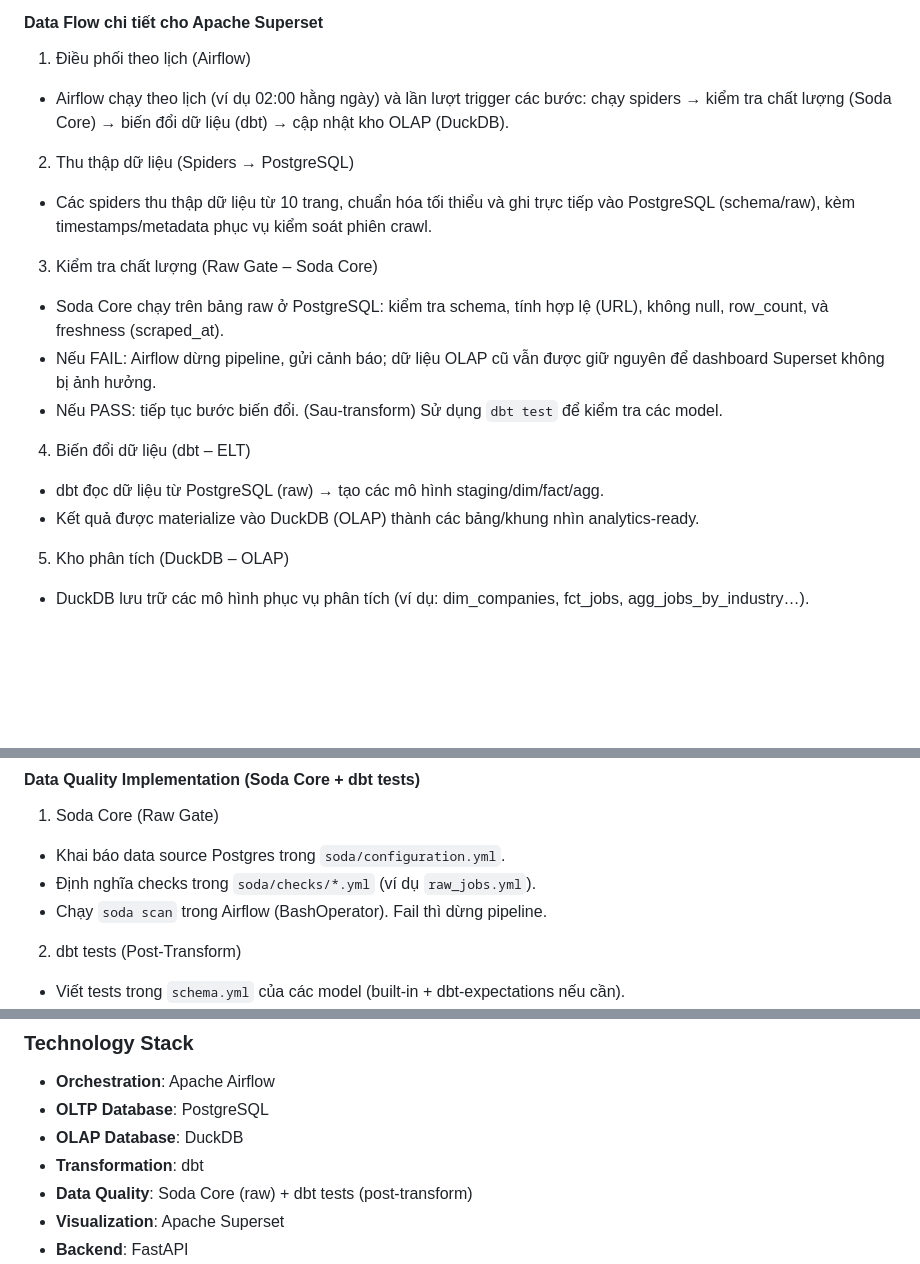
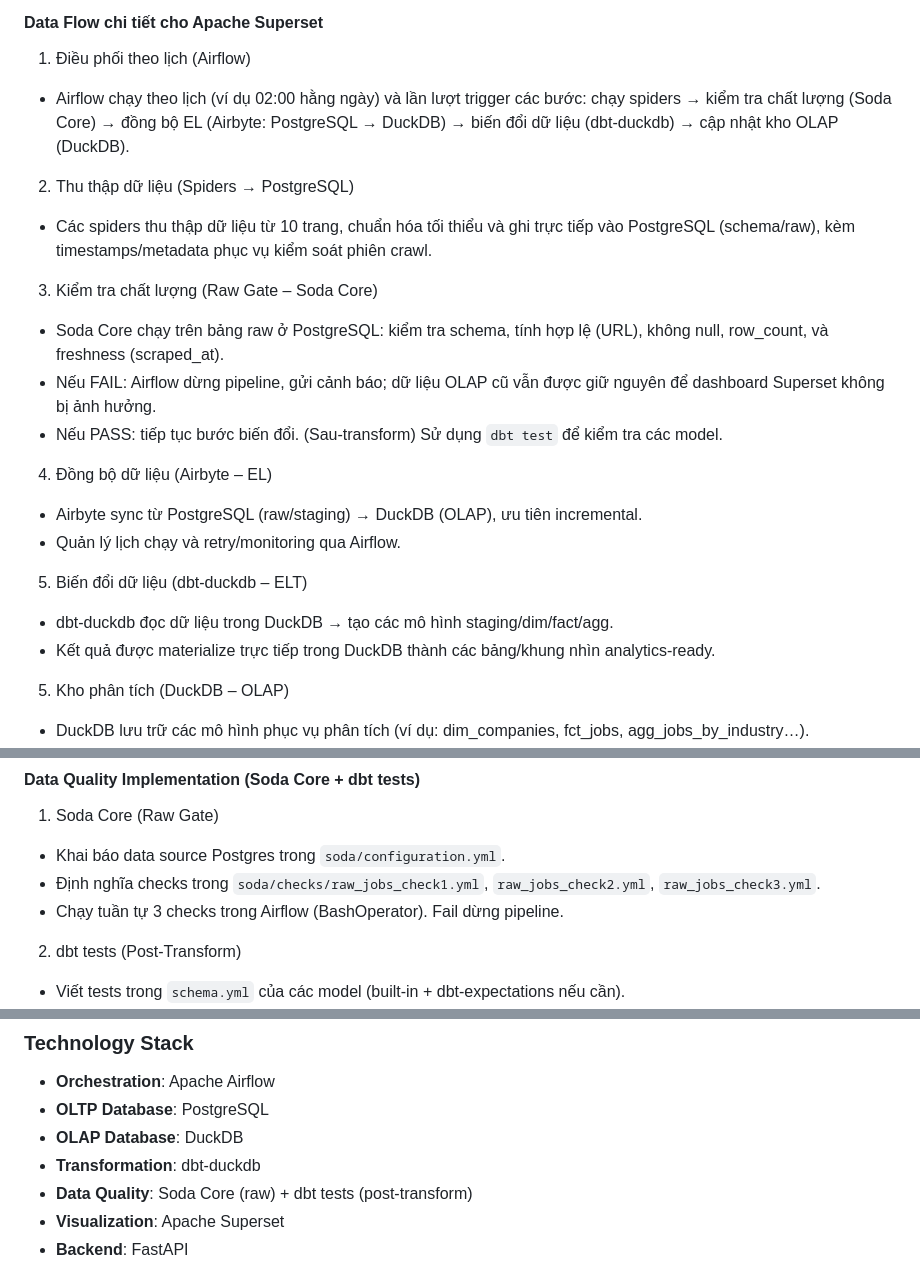
Before and after one commit to thethien8a/Crawl-Jobs, a Markdown page: plan/DATA_ENGINEERING_STACK_PLAN.md, 3 parts joined by grey strips. Rendered like a GitHub page; blank space fills up the shorter version.

Commit message:
update plan

```diff
--- a/plan/DATA_ENGINEERING_STACK_PLAN.md
+++ b/plan/DATA_ENGINEERING_STACK_PLAN.md
@@ -103,7 +103,7 @@ flowchart TD
 #### Data Flow chi tiết cho Apache Superset
 
 1) Điều phối theo lịch (Airflow)
-- Airflow chạy theo lịch (ví dụ 02:00 hằng ngày) và lần lượt trigger các bước: chạy spiders → kiểm tra chất lượng (Soda Core) → biến đổi dữ liệu (dbt) → cập nhật kho OLAP (DuckDB).
+- Airflow chạy theo lịch (ví dụ 02:00 hằng ngày) và lần lượt trigger các bước: chạy spiders → kiểm tra chất lượng (Soda Core) → đồng bộ EL (Airbyte: PostgreSQL → DuckDB) → biến đổi dữ liệu (dbt-duckdb) → cập nhật kho OLAP (DuckDB).
 
 2) Thu thập dữ liệu (Spiders → PostgreSQL)
 - Các spiders thu thập dữ liệu từ 10 trang, chuẩn hóa tối thiểu và ghi trực tiếp vào PostgreSQL (schema/raw), kèm timestamps/metadata phục vụ kiểm soát phiên crawl.
@@ -113,9 +113,13 @@ flowchart TD
 - Nếu FAIL: Airflow dừng pipeline, gửi cảnh báo; dữ liệu OLAP cũ vẫn được giữ nguyên để dashboard Superset không bị ảnh hưởng.
 - Nếu PASS: tiếp tục bước biến đổi. (Sau-transform) Sử dụng `dbt test` để kiểm tra các model.
 
-4) Biến đổi dữ liệu (dbt – ELT)
-- dbt đọc dữ liệu từ PostgreSQL (raw) → tạo các mô hình staging/dim/fact/agg.
-- Kết quả được materialize vào DuckDB (OLAP) thành các bảng/khung nhìn analytics-ready.
+4) Đồng bộ dữ liệu (Airbyte – EL)
+- Airbyte sync từ PostgreSQL (raw/staging) → DuckDB (OLAP), ưu tiên incremental.
+- Quản lý lịch chạy và retry/monitoring qua Airflow.
+
+5) Biến đổi dữ liệu (dbt-duckdb – ELT)
+- dbt-duckdb đọc dữ liệu trong DuckDB → tạo các mô hình staging/dim/fact/agg.
+- Kết quả được materialize trực tiếp trong DuckDB thành các bảng/khung nhìn analytics-ready.
 
 5) Kho phân tích (DuckDB – OLAP)
 - DuckDB lưu trữ các mô hình phục vụ phân tích (ví dụ: dim_companies, fct_jobs, agg_jobs_by_industry…).
@@ -235,8 +239,8 @@ flowchart TD
 
 1) Soda Core (Raw Gate)
 - Khai báo data source Postgres trong `soda/configuration.yml`.
-- Định nghĩa checks trong `soda/checks/*.yml` (ví dụ `raw_jobs.yml`).
-- Chạy `soda scan` trong Airflow (BashOperator). Fail thì dừng pipeline.
+- Định nghĩa checks trong `soda/checks/raw_jobs_check1.yml`, `raw_jobs_check2.yml`, `raw_jobs_check3.yml`.
+- Chạy tuần tự 3 checks trong Airflow (BashOperator). Fail dừng pipeline.
 
 2) dbt tests (Post-Transform)
 - Viết tests trong `schema.yml` của các model (built-in + dbt-expectations nếu cần).
@@ -286,7 +290,7 @@ flowchart TD
 - **Orchestration**: Apache Airflow
 - **OLTP Database**: PostgreSQL
 - **OLAP Database**: DuckDB
-- **Transformation**: dbt
+- **Transformation**: dbt-duckdb
 - **Data Quality**: Soda Core (raw) + dbt tests (post-transform)
 - **Visualization**: Apache Superset
 - **Backend**: FastAPI
```
